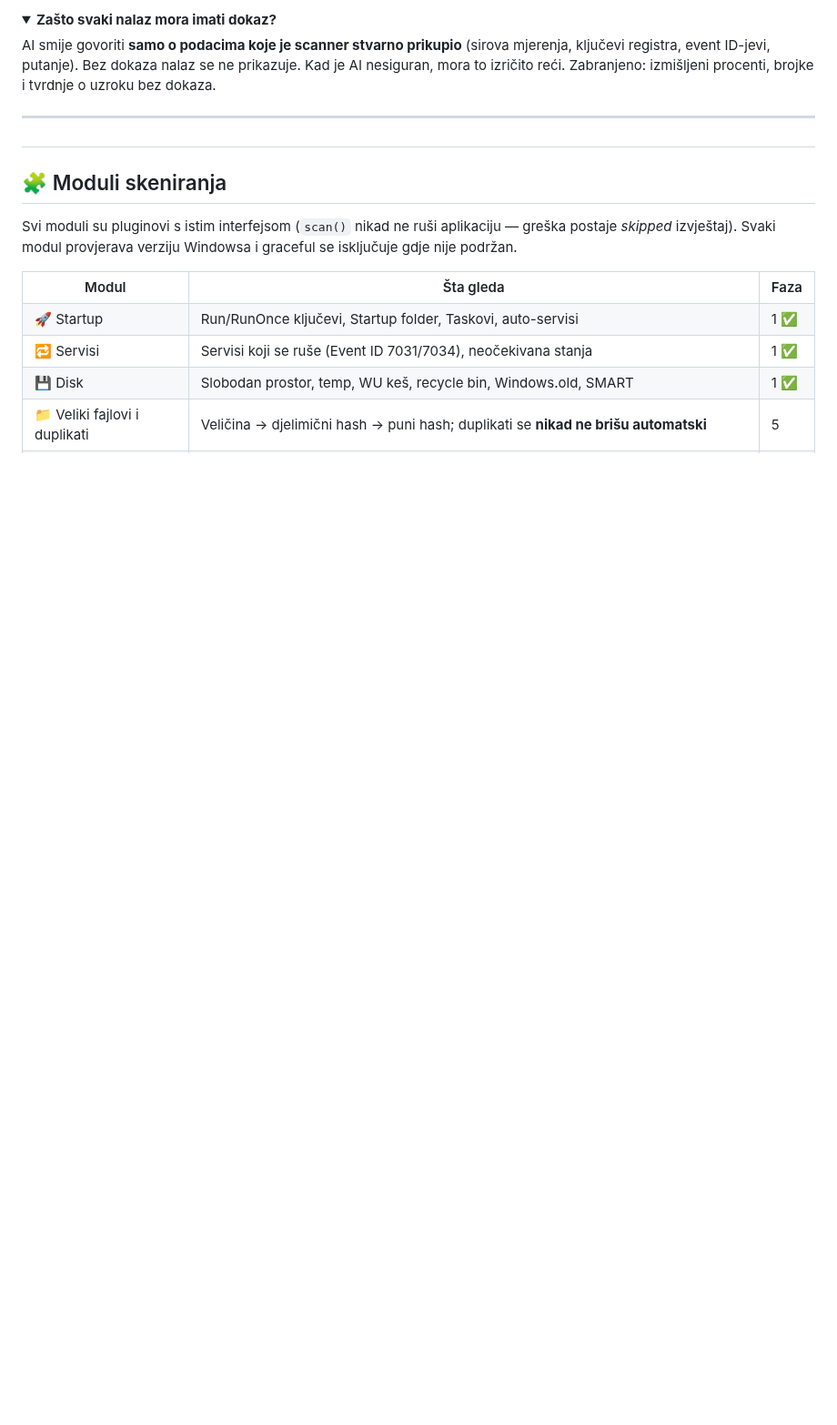
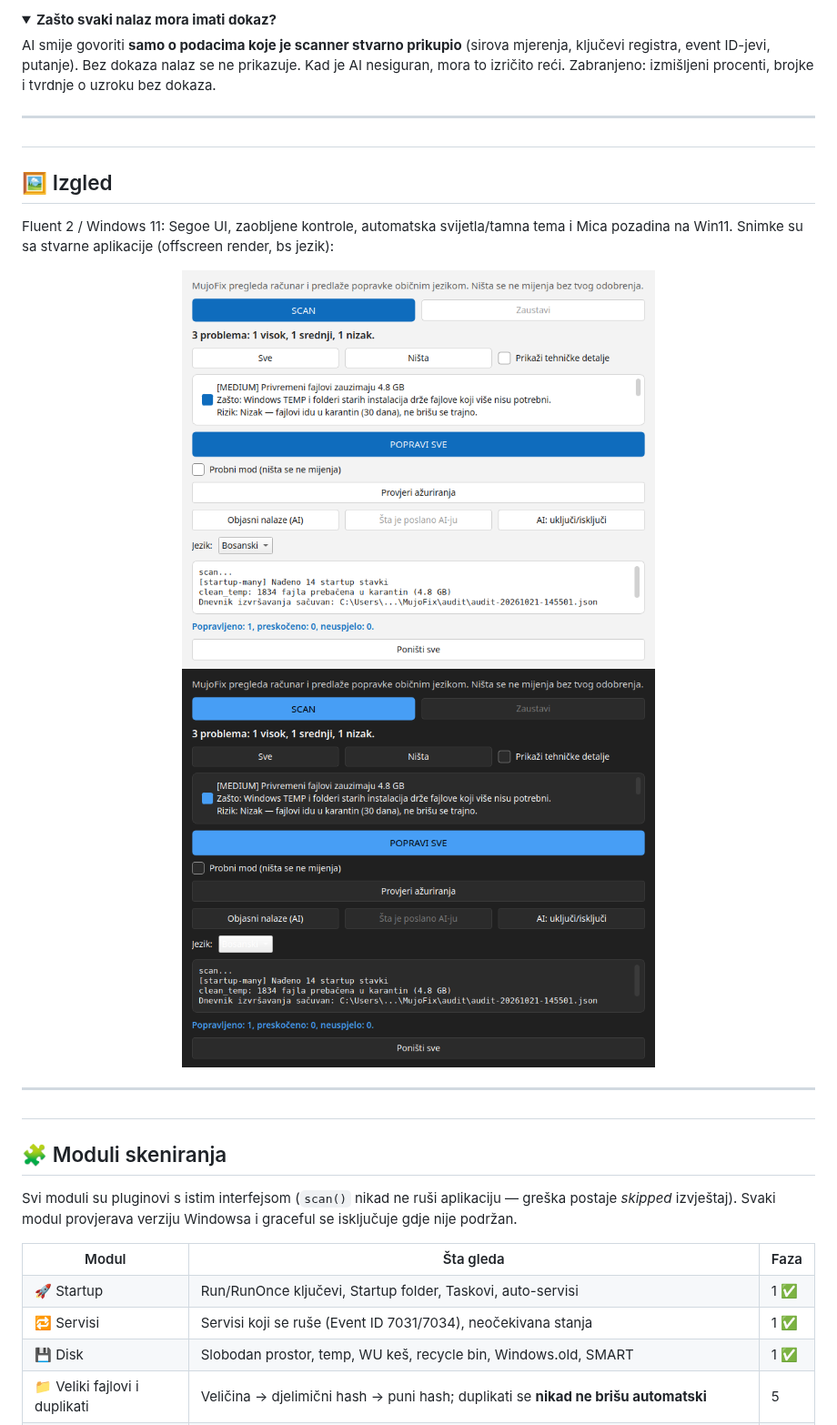
Before and after one commit to xnet-ba/mujofix, a Markdown page: README.md, the part around the change. Shown at 91% size. Rendered like a GitHub page; pictures changed too: docs/screenshots/mujofix-dark.png (added), docs/screenshots/mujofix-light.png (added); folded sections open; blank space fills up the shorter version.

```diff
--- a/README.md
+++ b/README.md
@@ -76,6 +76,19 @@
 <summary><b>Zašto svaki nalaz mora imati dokaz?</b></summary>
 <p>AI smije govoriti <b>samo o podacima koje je scanner stvarno prikupio</b> (sirova mjerenja, ključevi registra, event ID-jevi, putanje). Bez dokaza nalaz se ne prikazuje. Kad je AI nesiguran, mora to izričito reći. Zabranjeno: izmišljeni procenti, brojke i tvrdnje o uzroku bez dokaza.</p>
 </details>
+
+---
+
+## <h2>🖼️ Izgled</h2>
+
+<p>Fluent 2 / Windows 11: Segoe UI, zaobljene kontrole, automatska svijetla/tamna
+tema i Mica pozadina na Win11. Snimke su sa stvarne aplikacije (offscreen
+render, bs jezik):</p>
+
+<p align="center">
+  <img src="docs/screenshots/mujofix-light.png" alt="MujoFix — svijetla tema" width="520">
+  <img src="docs/screenshots/mujofix-dark.png" alt="MujoFix — tamna tema" width="520">
+</p>
 
 ---
 
```
Also changed, not shown: README.en.md (+11 -0 lines), 2 other files.
